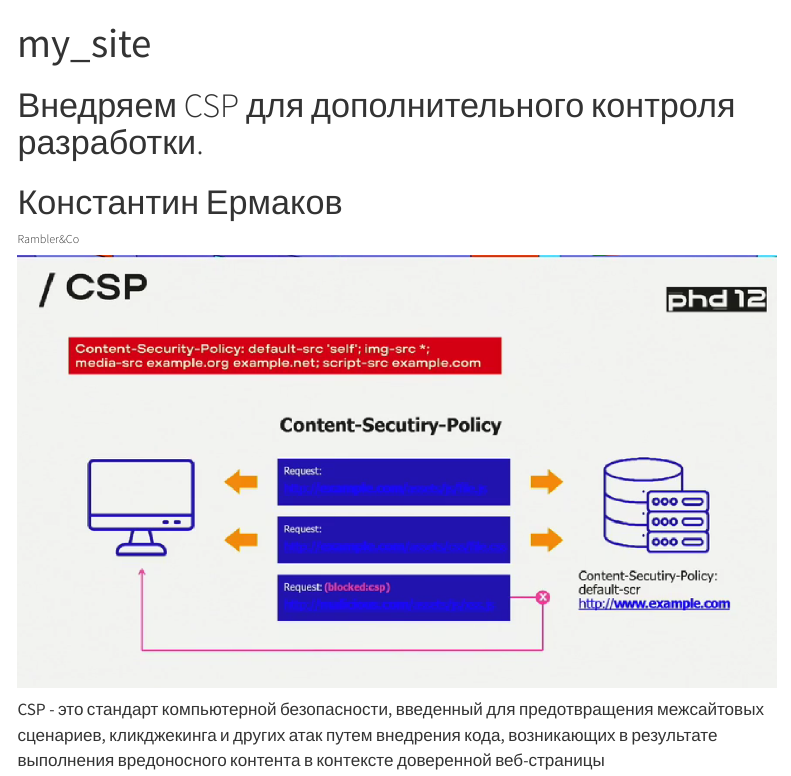
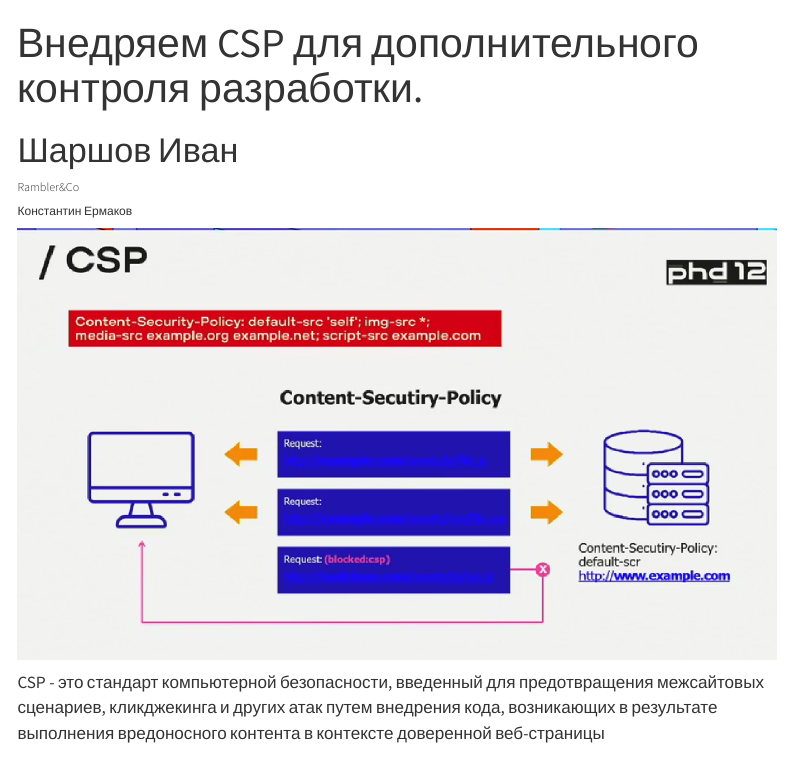
Before and after one commit to hok2222/hok2222.github.io, a Quarto document (index.qmd): the page in a window 1100 px wide, from its top. Rendered offline with R 4.5, knitr and Pandoc in place of Quarto, with nearby package versions; menus at the side of the page are left out.

Commit message:
Исправил текст

```diff
--- a/index.qmd
+++ b/index.qmd
@@ -1,12 +1,11 @@
 ---
-title: "my_site"
+title: "Внедряем CSP для дополнительного контроля разработки."
 ---
 
-# Внедряем CSP для дополнительного контроля разработки.
-
-# Константин Ермаков
+# Шаршов Иван
 
 ###### Rambler&Co
+###### Константин Ермаков
 
 ######  ![](images/image-2027950571.png)
 
```
Also changed, not shown: about.qmd (+2 -2 lines), docs/search.json, 2 other files.
